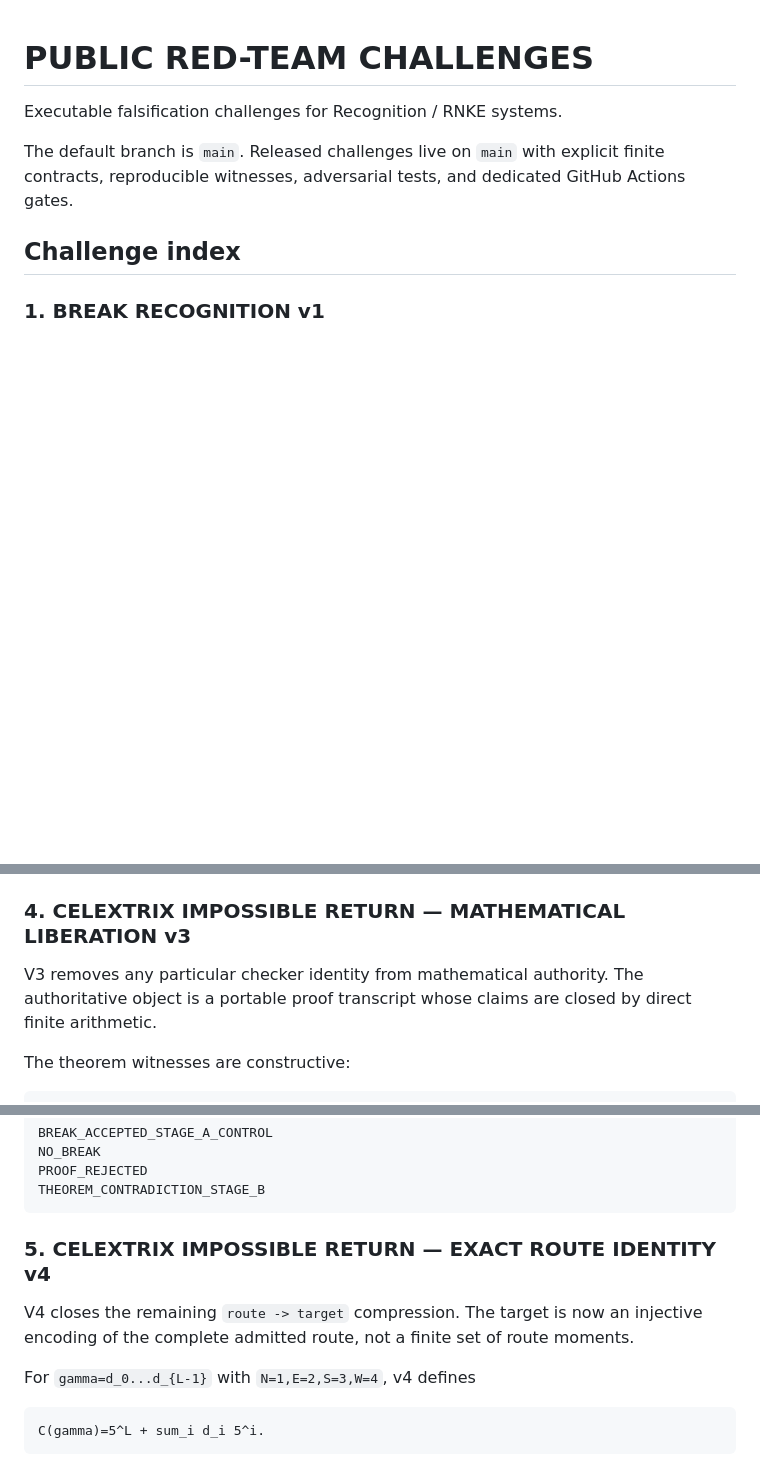
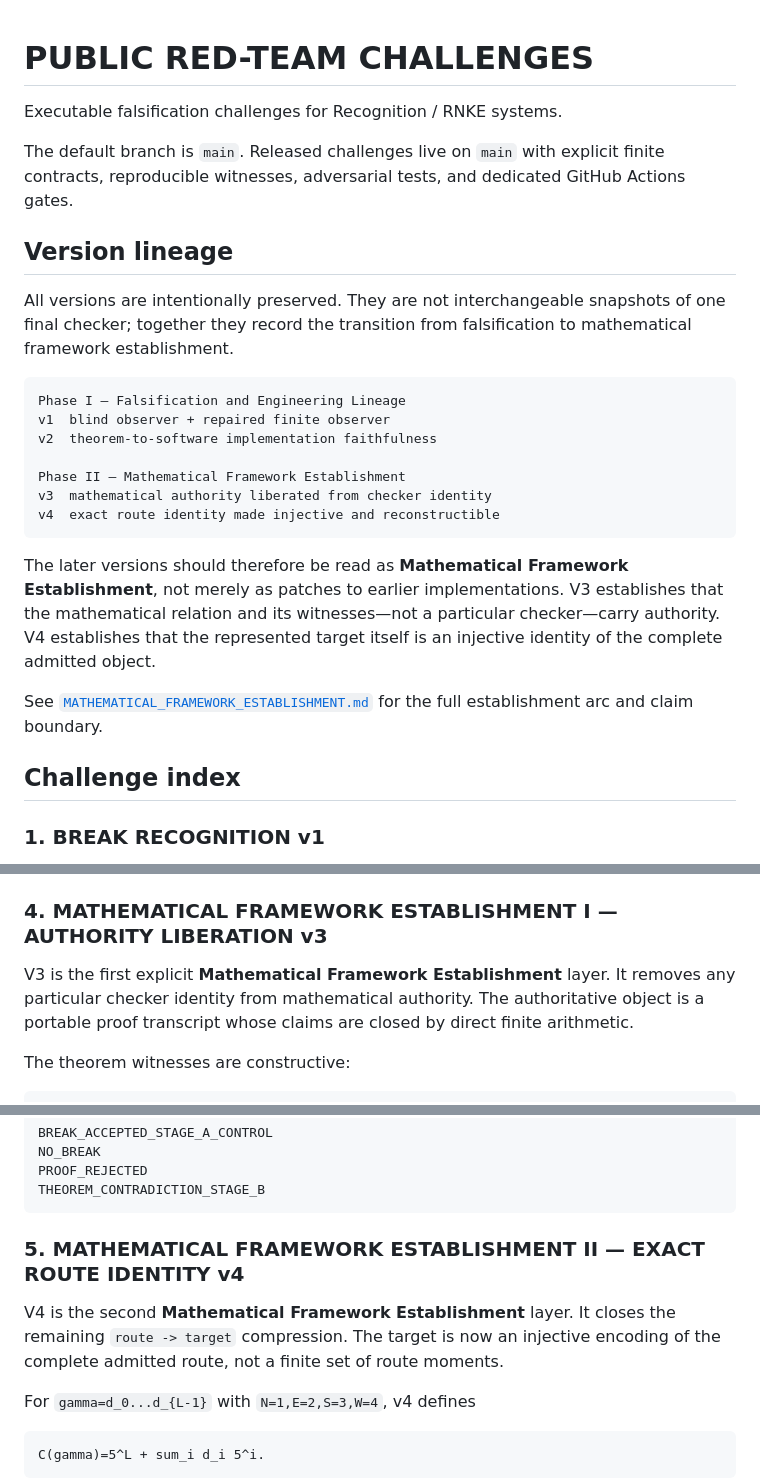
Before and after one commit to Parveen117/Red-team-Challenge, a Markdown page: README.md, 3 parts joined by grey strips. GitHub-like rendering; blank space fills up the shorter version.

Commit message:
Frame v3 and v4 as mathematical framework establishment

````diff
--- a/README.md
+++ b/README.md
@@ -3,6 +3,24 @@
 Executable falsification challenges for Recognition / RNKE systems.
 
 The default branch is `main`. Released challenges live on `main` with explicit finite contracts, reproducible witnesses, adversarial tests, and dedicated GitHub Actions gates.
+
+## Version lineage
+
+All versions are intentionally preserved. They are not interchangeable snapshots of one final checker; together they record the transition from falsification to mathematical framework establishment.
+
+```text
+Phase I — Falsification and Engineering Lineage
+v1  blind observer + repaired finite observer
+v2  theorem-to-software implementation faithfulness
+
+Phase II — Mathematical Framework Establishment
+v3  mathematical authority liberated from checker identity
+v4  exact route identity made injective and reconstructible
+```
+
+The later versions should therefore be read as **Mathematical Framework Establishment**, not merely as patches to earlier implementations. V3 establishes that the mathematical relation and its witnesses—not a particular checker—carry authority. V4 establishes that the represented target itself is an injective identity of the complete admitted object.
+
+See [`MATHEMATICAL_FRAMEWORK_ESTABLISHMENT.md`](MATHEMATICAL_FRAMEWORK_ESTABLISHMENT.md) for the full establishment arc and claim boundary.
 
 ## Challenge index
 
@@ -75,9 +93,9 @@ Start here:
 - Stage-A control: `node celextrix_impossible_return_v2/campaign.mjs --stage A --cases 10000 --seed 117 --emit-witness`
 - Stage-B campaign: `node celextrix_impossible_return_v2/campaign.mjs --stage B --cases 50000 --seed 117`
 
-### 4. CELEXTRIX IMPOSSIBLE RETURN — MATHEMATICAL LIBERATION v3
+### 4. MATHEMATICAL FRAMEWORK ESTABLISHMENT I — AUTHORITY LIBERATION v3
 
-V3 removes any particular checker identity from mathematical authority. The authoritative object is a portable proof transcript whose claims are closed by direct finite arithmetic.
+V3 is the first explicit **Mathematical Framework Establishment** layer. It removes any particular checker identity from mathematical authority. The authoritative object is a portable proof transcript whose claims are closed by direct finite arithmetic.
 
 The theorem witnesses are constructive:
 
@@ -115,9 +137,9 @@ PROOF_REJECTED
 THEOREM_CONTRADICTION_STAGE_B
 ```
 
-### 5. CELEXTRIX IMPOSSIBLE RETURN — EXACT ROUTE IDENTITY v4
+### 5. MATHEMATICAL FRAMEWORK ESTABLISHMENT II — EXACT ROUTE IDENTITY v4
 
-V4 closes the remaining `route -> target` compression. The target is now an injective encoding of the complete admitted route, not a finite set of route moments.
+V4 is the second **Mathematical Framework Establishment** layer. It closes the remaining `route -> target` compression. The target is now an injective encoding of the complete admitted route, not a finite set of route moments.
 
 For `gamma=d_0...d_{L-1}` with `N=1,E=2,S=3,W=4`, v4 defines
 
````
Also changed, not shown: other parts of README.md (+9 -1 lines).
